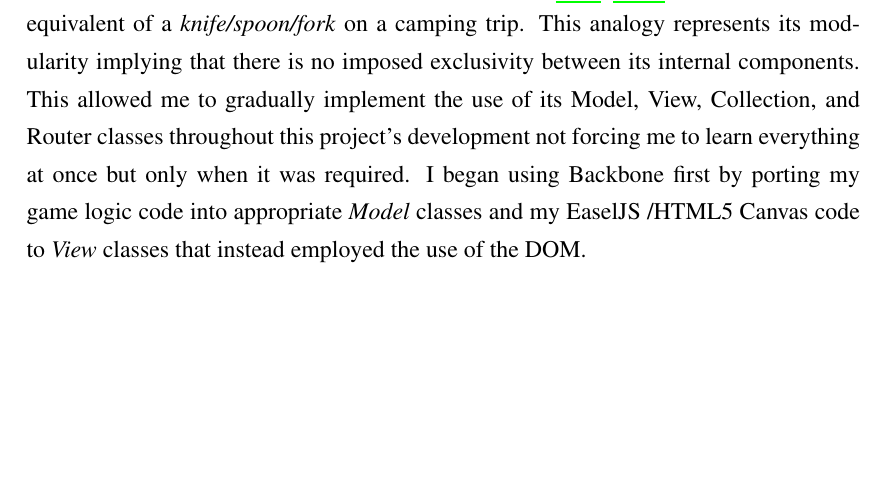
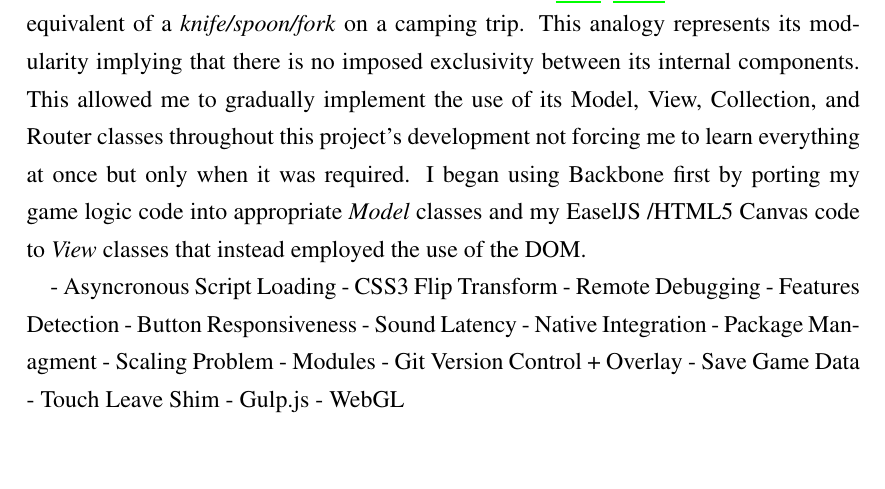
Before and after one commit to jshbrntt/dissertation, a LaTeX document (5939968.tex): part of page 15 of 45, cut so that both start at the same text. Compiled offline with pdfLaTeX.

Commit message:
Plan for sections.

```diff
--- a/5939968.tex
+++ b/5939968.tex
@@ -169,11 +169,29 @@
 Other mechanics such as restricting the player to matching sets of cards in a particular order were later introduced to further challenge the player and keep them interested with a increasing difficulty curve. This engages other strengths of players brain as they will have to chunk their memories of card positions and prioritize them so they can be retrieved later in a particular order. Subtle changes in level design such as introducing additional shapes and symbols in various symmetrical and asymmetrical patterns were also added to push the players cognitive abilities.
 
 \subsection{Implementation}
+
 To get a head start on the project implementation I started researching and acquiring tools that provided a familiar development experience to what I was accustom to. I felt doing so would make my transition to JavaScript programming much faster than learning it from scratch. Much of my game development experience is from several years of building games for Adobe Flash using its ActionScript programming language, so I began looking at some of the popular transpiler languages that translate to JavaScript once compiled. Microsoft's TypeScript presented itself as a close alternative to ActionScript, with familiar syntax and features such as classes, interfaces, and typed variables, staples of conventional high-level languages. I installed the compiler using NPM (Node Packaged Modules) which is accessible through a command-line interface that comes as part of the \textit{Node.js} platform. After settling upon TypeScript as my intermediate language of choice I began testing various IDEs with TypeScript support. WebStorm a commercial JavaScript IDE featured, informative auto-completion, support for TypeScript with minimal configuration, and watchers; background processes that would compile TypeScript into JavaScript upon detecting changes. I was able to obtain a educational license for this IDE that would last the length of a year, this was the result of having my project supervisor fill out a request form. Once comfortable with the development workflow of programming in TypeScript and compilation via WebStorm, I began implementing and testing the basic game logic using a tile map and object models that represented each card. After game logic was functional I began researching JavaScript graphics libraries that could offer a similar hierarchical pattern that I was acquainted with in AS3. This hierarchy revolves around subclasses of \texttt{DisplayObject} and \texttt{DisplayObjectContainer} that can be manipulated and organised through methods such as \texttt{addChild}, \texttt{removeChild}, and \texttt{setChildIndex}. These functions enable the grouping and layering of multiple visual elements such as images in local and global contexts.
 
 CreateJS, a suite of modular JavaScript libraries developed by Grant Skinner, sponsored by Adobe. This suite contains a library called EaselJS that emulates the aforementioned pattern, while also providing other useful APIs for asset loading, visual effects, masking, transforms, and mouse interaction. EaselJS can render this display list hierarchy setup via programming and renders its children to a HTML5 Canvas. During this period of research I also came across the Apache Cordova project which also provided a command-line tool through \textit{NPM}. Using EaselJS and Cordova I managed to develop and deploy a rough prototype of the game from placeholder art and the initial game logic I had already programmed in TypeScript. Unfortunately, working with the CreateJS suite in combination TypeScript proved to be more challenging than initially thought, and the performance of HTML5 Canvas was slow and stuttering in Cordova which further made me reconsider this approach. In order to fully utilise the features of TypeScript in combination with a typical JavaScript library, TypeScript definitions are required. TypeScript definitions outline a JavaScript library's API with type annotations in \texttt{.d.ts} files similarly to \texttt{.h} header files in C++. These \texttt{.d.ts} files can be referenced, which help the compiler map between TypeScript and JavaScript enabling features such as compile-time error detection and auto-complete in the IDE. There is an open source repository maintained by the TypeScript community on GitHub called DefinitelyTyped\footnotemark which does contain definition files for the CreateJS libraries. However, upon further inspection I found the definition files were obsolete and incompatible with the latest version of CreateJS. The time it would have taken for me to manually correct the definitions to get them to up-to-date would have been a lengthy process. I also felt working at this level of abstraction above the true underlying JavaScript could potentially hinder my ability to debug later in development. This ultimately led to the abandonment of EaselJS and TypeScript in favour of migrating to JavaScript and DOM orientated approach.
 
 While educating myself in JavaScript I found the lack of built-in structure daunting, and was worried it could plague my project's development as I lacked experience with the language. After further research I chose to employ the use of a JavaScript \textit{MV* } framework as it provided a structured pattern in which to develop a web application. I selected Backbone.js\footnotemark because of its flexibility, large community following, and modular design. As described in a presentation given by \citet{Bull} Backbone.js is the equivalent of a \textit{knife/spoon/fork} on a camping trip. This analogy represents its modularity implying that there is no imposed exclusivity between its internal components. This allowed me to gradually implement the use of its Model, View, Collection, and Router classes throughout this project's development not forcing me to learn everything at once but only when it was required. I began using Backbone first by porting my game logic code into appropriate \textit{Model} classes and my EaselJS  /HTML5 Canvas code to \textit{View} classes that instead employed the use of the DOM.
+
+- Asyncronous Script Loading
+- CSS3 Flip Transform
+- Remote Debugging
+- Features Detection
+- Button Responsiveness
+- Sound Latency
+- Native Integration
+- Package Managment
+- Scaling Problem
+- Modules
+- Git Version Control + Overlay
+- Save Game Data
+- Touch Leave Shim
+- Gulp.js
+- WebGL
+
 
 \footnotetext{\url{https://github.com/borisyankov/DefinitelyTyped}}
 
```
